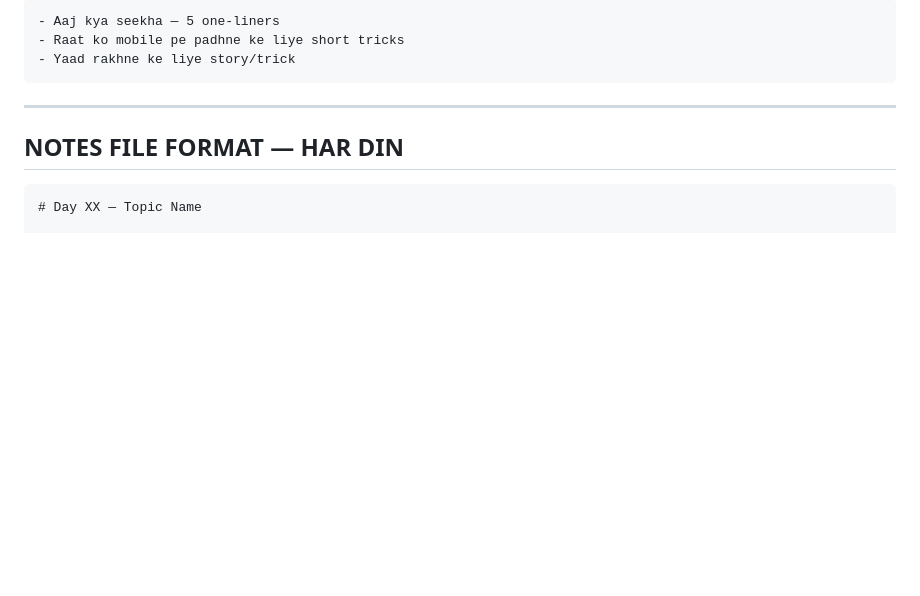
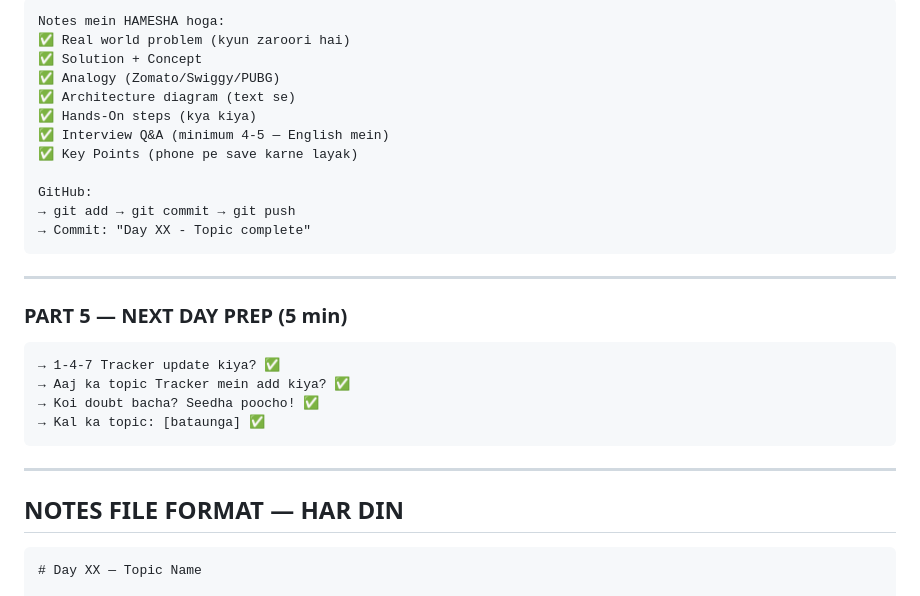
Before and after one commit to Akki-8989/cloud-architect-journey, a Markdown page: DAILY_SESSION_TEMPLATE.md, the part around one of its changes. Drawn GitHub-style; blank space fills up the shorter version.

````diff
--- a/DAILY_SESSION_TEMPLATE.md
+++ b/DAILY_SESSION_TEMPLATE.md
@@ -63,8 +84,28 @@ Kya karna hai + Kyun karna hai — dono batao
 
 ```
-- Aaj kya seekha — 5 one-liners
-- Raat ko mobile pe padhne ke liye short tricks
-- Yaad rakhne ke liye story/trick
+Notes mein HAMESHA hoga:
+✅ Real world problem (kyun zaroori hai)
+✅ Solution + Concept
+✅ Analogy (Zomato/Swiggy/PUBG)
+✅ Architecture diagram (text se)
+✅ Hands-On steps (kya kiya)
+✅ Interview Q&A (minimum 4-5 — English mein)
+✅ Key Points (phone pe save karne layak)
+
+GitHub:
+→ git add → git commit → git push
+→ Commit: "Day XX - Topic complete"
+```
+
+---
+
+### PART 5 — NEXT DAY PREP (5 min)
+
+```
+→ 1-4-7 Tracker update kiya? ✅
+→ Aaj ka topic Tracker mein add kiya? ✅
+→ Koi doubt bacha? Seedha poocho! ✅
+→ Kal ka topic: [bataunga] ✅
 ```
 
 ---
````
Also changed, not shown: other parts of DAILY_SESSION_TEMPLATE.md (+55 -34 lines).
